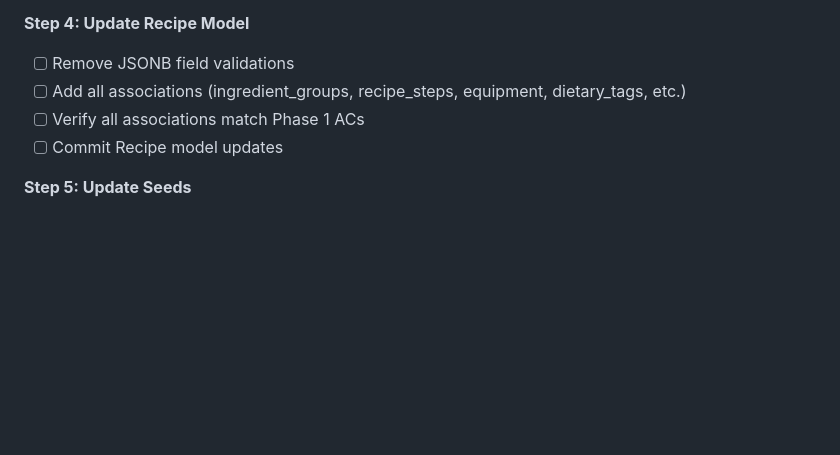
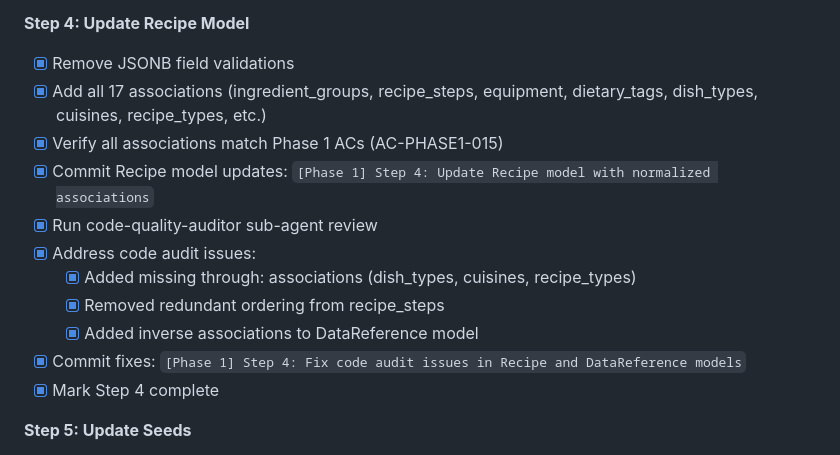
Before and after one commit to vinceh/recipe, a Markdown page: docs/re-architecture-plan.md, the part around the change. Rendered like a GitHub page; blank space fills up the shorter version.

Commit message:
[Phase 1] Step 4: Mark complete with code quality audit tracking
Updated re-architecture plan to reflect:
- Recipe model: all 17 associations added per AC-PHASE1-015
- DataReference model: inverse associations added
- Code audit findings identified and resolved
- All Step 4 subtasks complete

Step 4 commits:
- Step 4a: Update Recipe model with normalized associations
- Step 4b: Fix code audit issues in Recipe and DataReference models

Ready to proceed to Step 5: Update Seeds

🤖 Generated with Claude Code

Co-Authored-By: Claude <noreply@anthropic.com>

```diff
--- a/docs/re-architecture-plan.md
+++ b/docs/re-architecture-plan.md
@@ -659,10 +659,17 @@ end
 - [x] Mark Step 3 complete
 
 **Step 4: Update Recipe Model**
-- [ ] Remove JSONB field validations
-- [ ] Add all associations (ingredient_groups, recipe_steps, equipment, dietary_tags, etc.)
-- [ ] Verify all associations match Phase 1 ACs
-- [ ] Commit Recipe model updates
+- [x] Remove JSONB field validations
+- [x] Add all 17 associations (ingredient_groups, recipe_steps, equipment, dietary_tags, dish_types, cuisines, recipe_types, etc.)
+- [x] Verify all associations match Phase 1 ACs (AC-PHASE1-015)
+- [x] Commit Recipe model updates: `[Phase 1] Step 4: Update Recipe model with normalized associations`
+- [x] Run code-quality-auditor sub-agent review
+- [x] Address code audit issues:
+  - [x] Added missing through: associations (dish_types, cuisines, recipe_types)
+  - [x] Removed redundant ordering from recipe_steps
+  - [x] Added inverse associations to DataReference model
+- [x] Commit fixes: `[Phase 1] Step 4: Fix code audit issues in Recipe and DataReference models`
+- [x] Mark Step 4 complete
 
 **Step 5: Update Seeds**
 - [ ] Update db/seeds.rb for new schema
```
